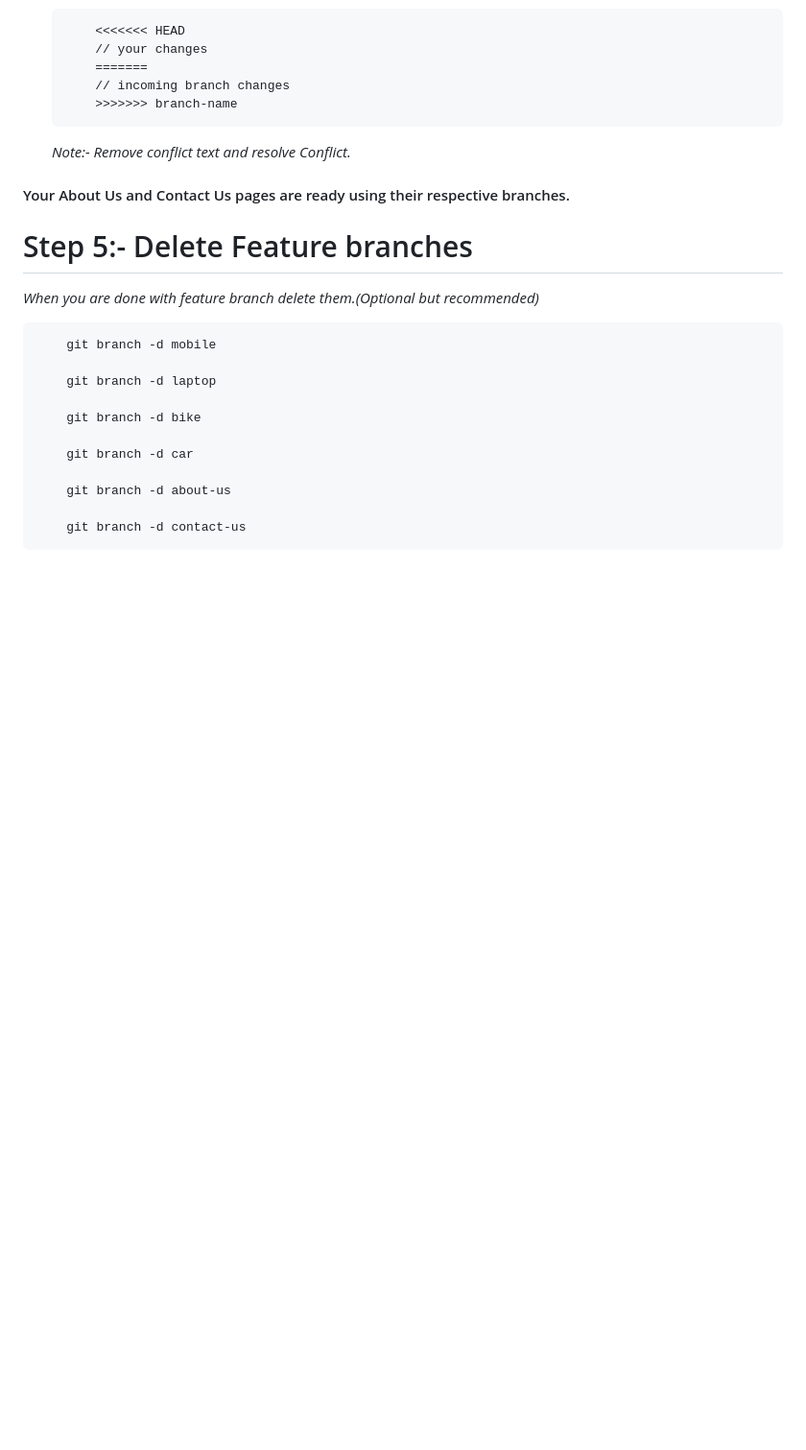
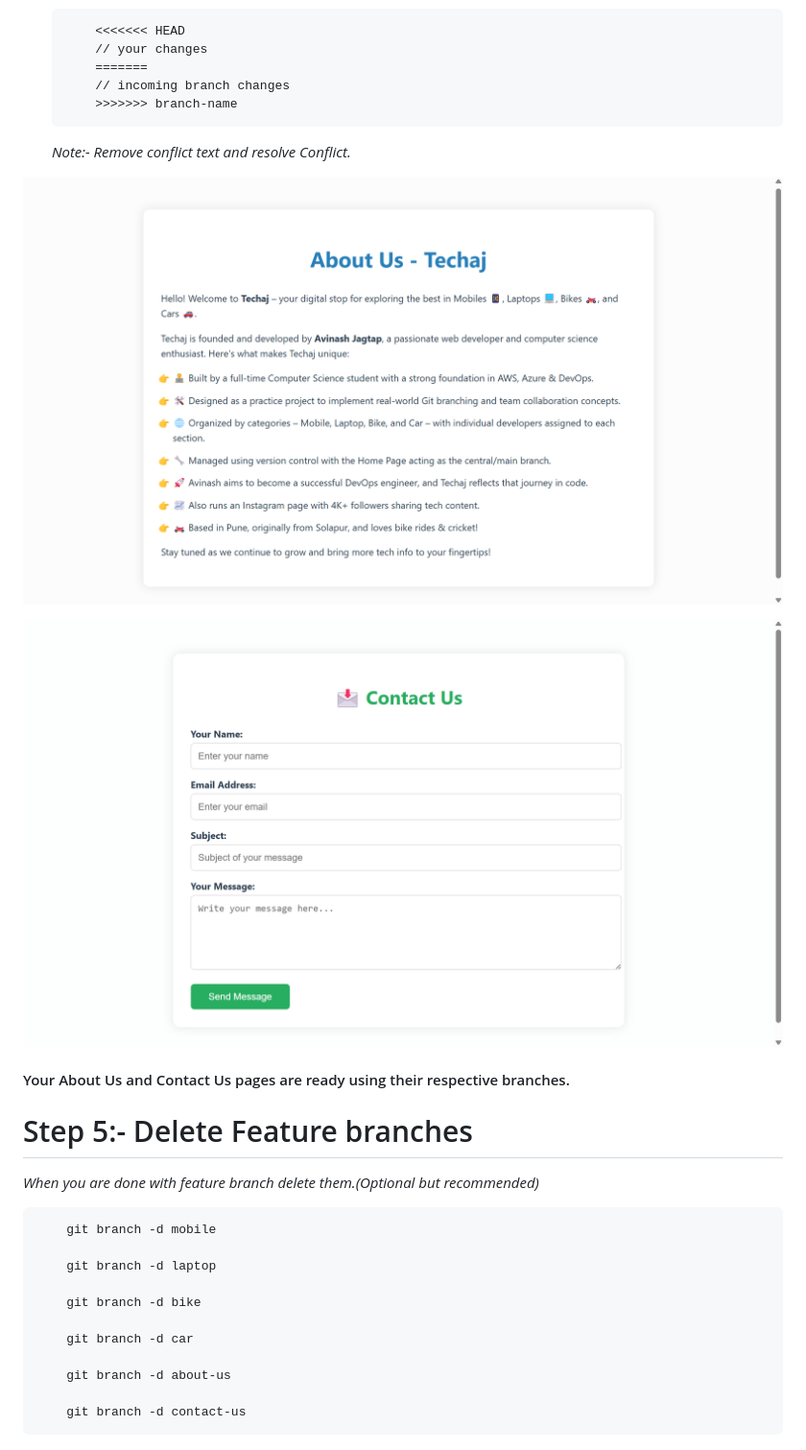
Before and after one commit to iam-avinash-jagtap/git-operations-hands-on, a Markdown page: readme.md, the part around one of its changes. Shown at 96% size. Drawn GitHub-style; blank space fills up the shorter version.

Commit message:
Added images in readme.md file

```diff
--- a/readme.md
+++ b/readme.md
@@ -621,6 +636,10 @@ _Now create contact-us branch for add contact-us.html page in your project._
             >>>>>>> branch-name
     _Note:- Remove conflict text and resolve Conflict._
 
+![About-us](https://github.com/iam-avinash-jagtap/git-operations-hands-on/blob/master/Images/About-us.png)
+
+![Contact-us](https://github.com/iam-avinash-jagtap/git-operations-hands-on/blob/master/Images/Contact-us.png)
+
 #### Your About Us and Contact Us pages are ready using their respective branches.
 # Step 5:- Delete Feature branches
 _When you are done with feature branch delete them.(Optional but recommended)_
```
Also changed, not shown: other parts of readme.md (+15 -0 lines).
